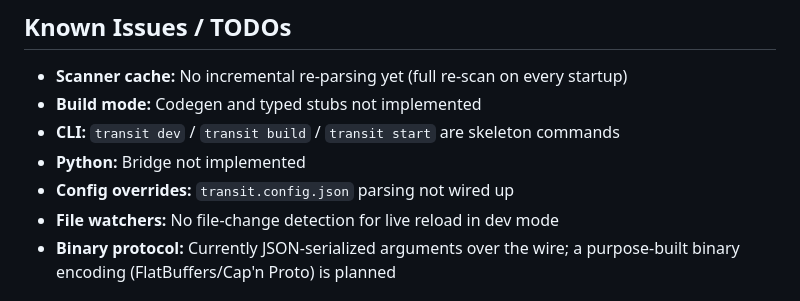
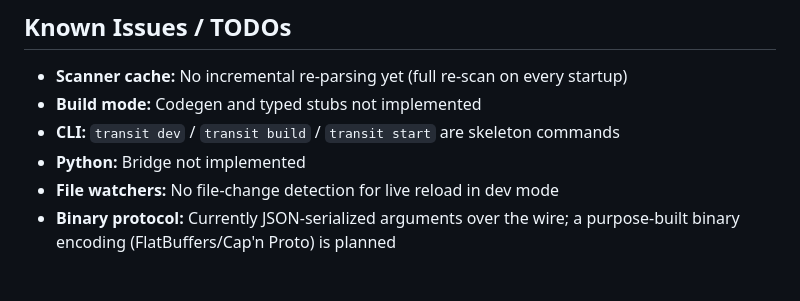
Before and after one commit to SabeeirSharrma/transit, a Markdown page: docs/contributing.md, the part around the change. Rendered like a GitHub page.

```diff
--- a/docs/contributing.md
+++ b/docs/contributing.md
@@ -131,7 +131,6 @@ The Java server uses TCP (not Unix sockets) because `UnixDomainSocketAddress` is
 - **Build mode:** Codegen and typed stubs not implemented
 - **CLI:** `transit dev` / `transit build` / `transit start` are skeleton commands
 - **Python:** Bridge not implemented
-- **Config overrides:** `transit.config.json` parsing not wired up
 - **File watchers:** No file-change detection for live reload in dev mode
 - **Binary protocol:** Currently JSON-serialized arguments over the wire; a purpose-built binary encoding (FlatBuffers/Cap'n Proto) is planned
 
```
